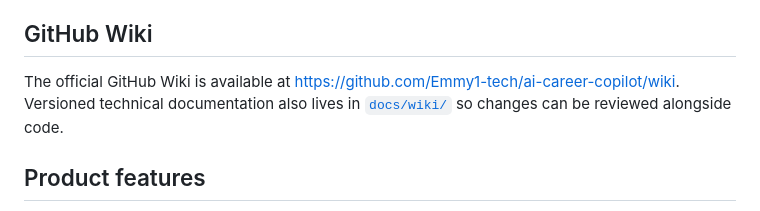
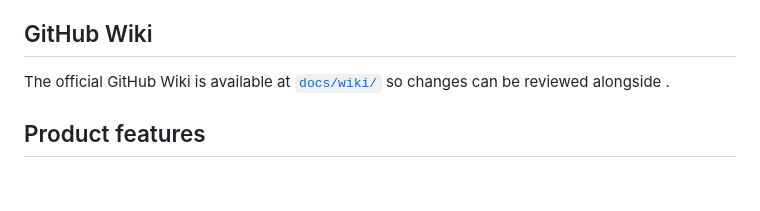
Before and after one commit to Emmy1-tech/ai-career-copilot, a Markdown page: README.md, the part around the change. Rendered like a GitHub page; blank space fills up the shorter version.

```diff
--- a/README.md
+++ b/README.md
@@ -4,7 +4,7 @@ AI Career Copilot is a portfolio-quality full-stack career companion for job see
 
 ## GitHub Wiki
 
-The official GitHub Wiki is available at https://github.com/Emmy1-tech/ai-career-copilot/wiki. Versioned technical documentation also lives in [`docs/wiki/`](docs/wiki/README.md) so changes can be reviewed alongside code.
+The official GitHub Wiki is available at [`docs/wiki/`](docs/wiki/README.md) so changes can be reviewed alongside .
 
 ## Product features
 
```
